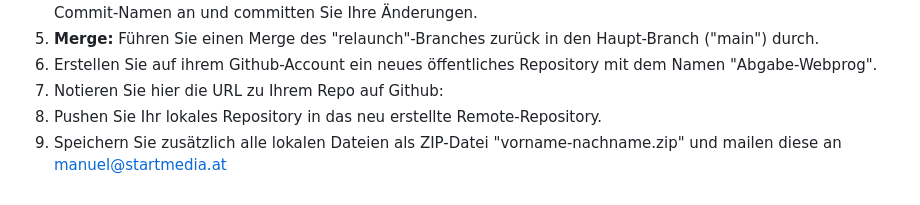
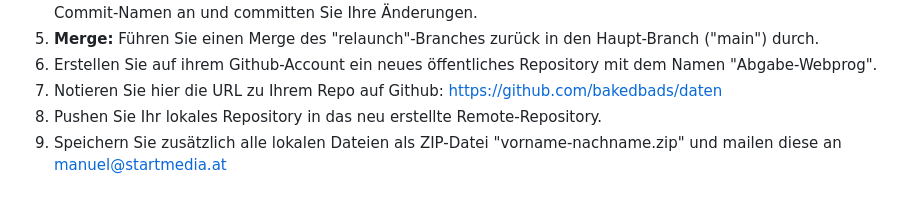
Before and after one commit to bakedbads/daten, a Markdown page: README.md, the part around the change. GitHub-like rendering.

Commit message:
link added, final push

```diff
--- a/README.md
+++ b/README.md
@@ -211,6 +211,6 @@ Sie erhalten ein bestehendes Webprojekt auf Github und sollen einen Relaunch pla
 4. **Committen Sie Ihre Änderungen:** Geben Sie nach jedem bedeutenden Schritt einen aussagekräftigen Commit-Namen an und committen Sie Ihre Änderungen.
 5. **Merge:** Führen Sie einen Merge des "relaunch"-Branches zurück in den Haupt-Branch ("main") durch.
 6. Erstellen Sie auf ihrem Github-Account ein neues öffentliches Repository mit dem Namen "Abgabe-Webprog".
-7. Notieren Sie hier die URL zu Ihrem Repo auf Github:
+7. Notieren Sie hier die URL zu Ihrem Repo auf Github: https://github.com/bakedbads/daten
 8. Pushen Sie Ihr lokales Repository in das neu erstellte Remote-Repository.
 9. Speichern Sie zusätzlich alle lokalen Dateien als ZIP-Datei "vorname-nachname.zip" und mailen diese an manuel@startmedia.at
```
